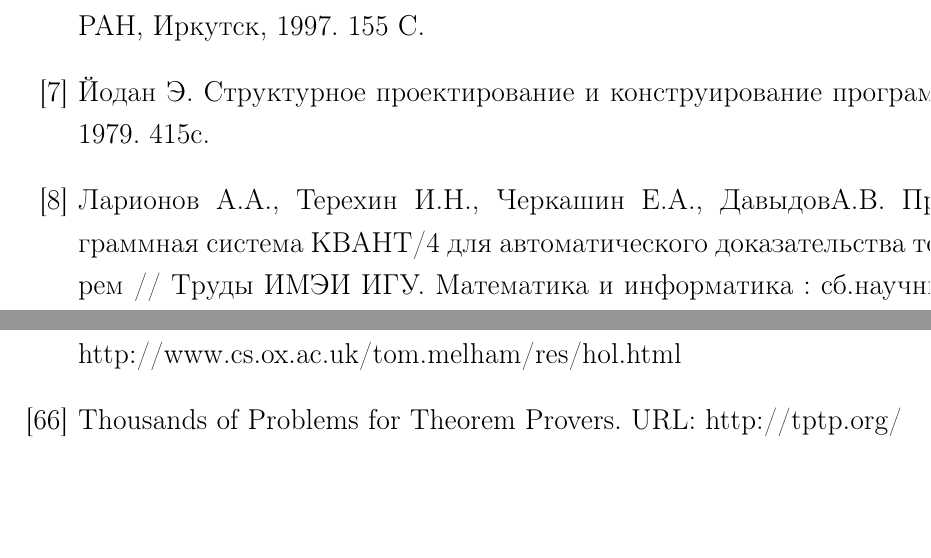
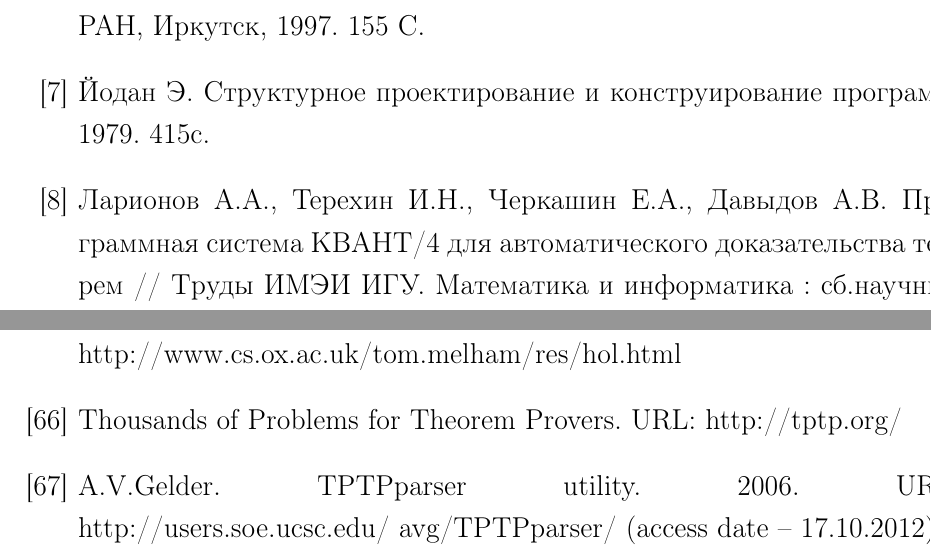
Before and after one commit to eugeneai/prisnif, a LaTeX thesis (brick/dis.tex, which reads brick/bibliography.tex): two parts of pages 95 and 101 of 119, joined at a grey line, cut so that both start at the same text, the shorter picture padded with empty space. Compiled offline with LaTeX, dvips and Ghostscript.

Commit message:
Spell check of the bibliography.

```diff
--- a/brick/bibliography.tex
+++ b/brick/bibliography.tex
@@ -17,7 +17,7 @@
 
 \bibitem{yodan} Йодан Э. Структурное проектирование и конструирование программ. 1979. 415с.
 
-\bibitem{QUANT4} Ларионов А.А., Терехин И.Н., Черкашин Е.А., ДавыдовА.В.
+\bibitem{QUANT4} Ларионов А.А., Терехин И.Н., Черкашин Е.А., Давыдов А.В.
 Программная система КВАНТ/4 для автоматического доказательства теорем
 // Труды ИМЭИ ИГУ. Математика и информатика : сб.научных трудов / под
 ред.: Ю. Д. Корольков [и др.]. - Иркутск : Изд-во ИГУ, 2011. - Выпуск
@@ -148,6 +148,7 @@
 
 \bibitem{tptp} Thousands of Problems for Theorem Provers. URL: http://tptp.org/
 
+\bibitem{TPTPTrans} A.V.Gelder. TPTPparser utility. 2006. URL: http://users.soe.ucsc.edu/~avg/TPTPparser/ (access date -- 17.10.2012)
 
 %------
 
```
Also changed, not shown: brick/bibliography.tex (2 more changed lines), 1 other file.
